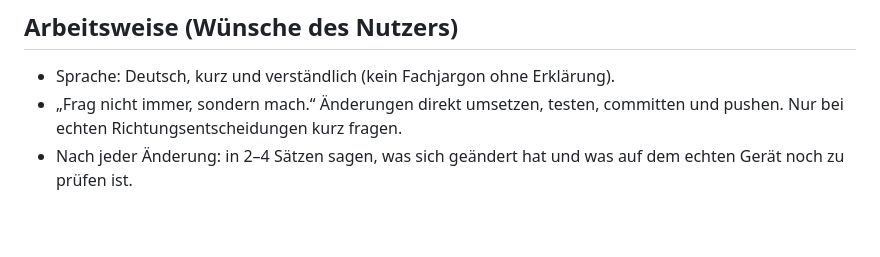
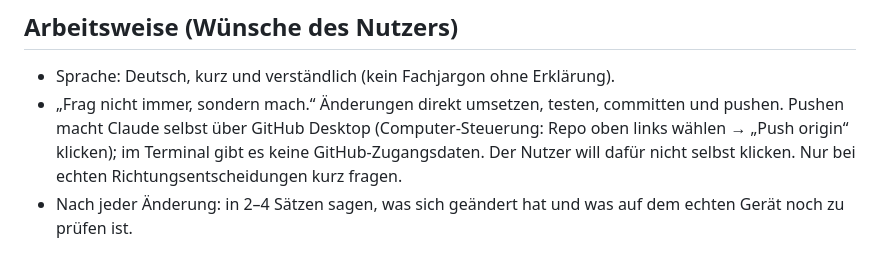
Before and after one commit to cardo-app/Scribo, a Markdown page: CLAUDE.md, the part around the change. Rendered like a GitHub page; blank space fills up the shorter version.

Commit message:
CLAUDE.md: Pushen übernimmt Claude über GitHub Desktop
Co-Authored-By: Claude Opus 5.5 <noreply@anthropic.com>

```diff
--- a/CLAUDE.md
+++ b/CLAUDE.md
@@ -4,7 +4,7 @@ Scribo: eigenständige Notizen-Web-App (PWA), gehört zum Cardo-Ökosystem, für
 
 ## Arbeitsweise (Wünsche des Nutzers)
 - Sprache: Deutsch, kurz und verständlich (kein Fachjargon ohne Erklärung).
-- „Frag nicht immer, sondern mach.“ Änderungen direkt umsetzen, testen, committen und pushen. Nur bei echten Richtungsentscheidungen kurz fragen.
+- „Frag nicht immer, sondern mach.“ Änderungen direkt umsetzen, testen, committen und pushen. Pushen macht Claude selbst über GitHub Desktop (Computer-Steuerung: Repo oben links wählen → „Push origin“ klicken); im Terminal gibt es keine GitHub-Zugangsdaten. Der Nutzer will dafür nicht selbst klicken. Nur bei echten Richtungsentscheidungen kurz fragen.
 - Nach jeder Änderung: in 2–4 Sätzen sagen, was sich geändert hat und was auf dem echten Gerät noch zu prüfen ist.
 
 ## Dateien
```
